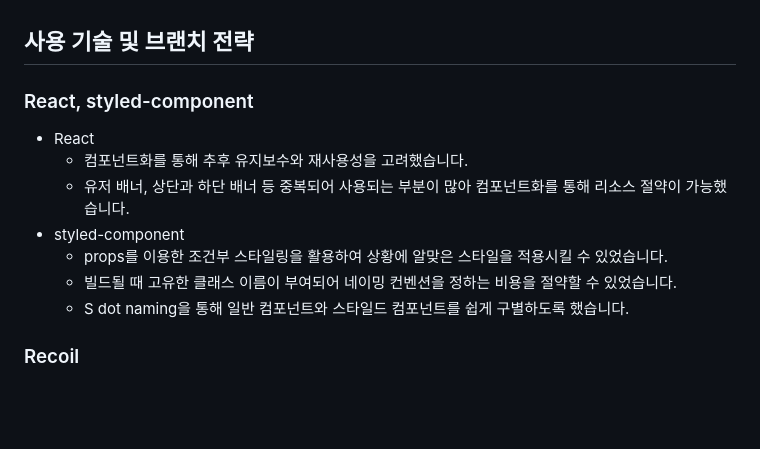
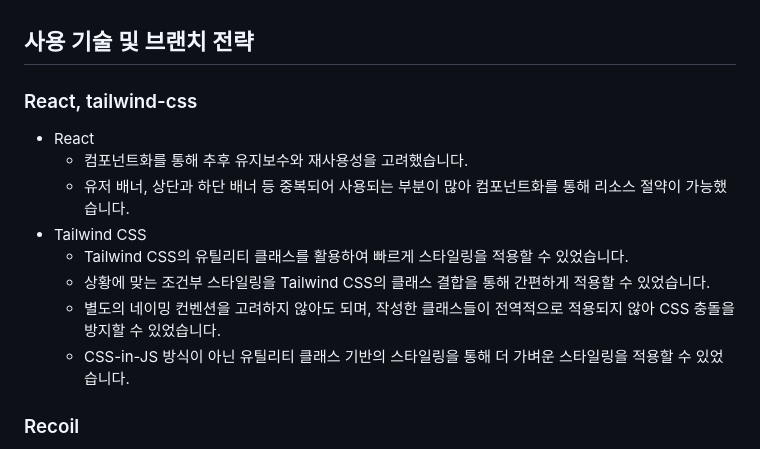
Before and after one commit to WA360/Spread_out, a Markdown page: README.md, the part around the change. GitHub-like rendering; blank space fills up the shorter version.

```diff
--- a/README.md
+++ b/README.md
@@ -54,15 +54,16 @@
 
 ## 사용 기술 및 브랜치 전략
 
-### React, styled-component
+### React, tailwind-css
 
 - React
     - 컴포넌트화를 통해 추후 유지보수와 재사용성을 고려했습니다.
     - 유저 배너, 상단과 하단 배너 등 중복되어 사용되는 부분이 많아 컴포넌트화를 통해 리소스 절약이 가능했습니다.
-- styled-component
-    - props를 이용한 조건부 스타일링을 활용하여 상황에 알맞은 스타일을 적용시킬 수 있었습니다.
-    - 빌드될 때 고유한 클래스 이름이 부여되어 네이밍 컨벤션을 정하는 비용을 절약할 수 있었습니다.
-    - S dot naming을 통해 일반 컴포넌트와 스타일드 컴포넌트를 쉽게 구별하도록 했습니다.
+- Tailwind CSS
+    - Tailwind CSS의 유틸리티 클래스를 활용하여 빠르게 스타일링을 적용할 수 있었습니다.
+    - 상황에 맞는 조건부 스타일링을 Tailwind CSS의 클래스 결합을 통해 간편하게 적용할 수 있었습니다.
+    - 별도의 네이밍 컨벤션을 고려하지 않아도 되며, 작성한 클래스들이 전역적으로 적용되지 않아 CSS 충돌을 방지할 수 있었습니다.
+    - CSS-in-JS 방식이 아닌 유틸리티 클래스 기반의 스타일링을 통해 더 가벼운 스타일링을 적용할 수 있었습니다.
 
 ### Recoil
 
```
